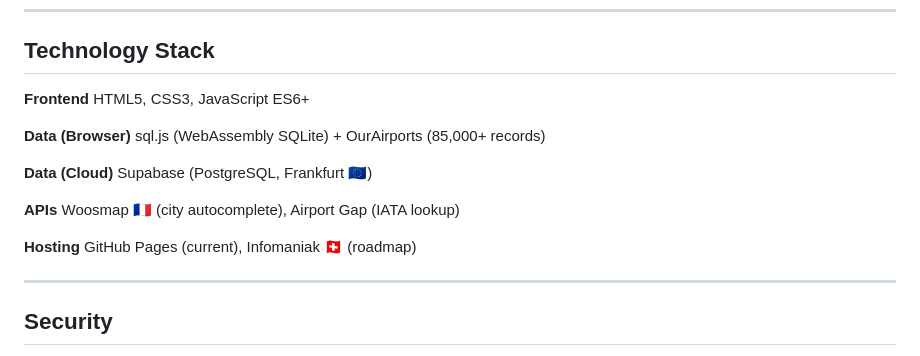
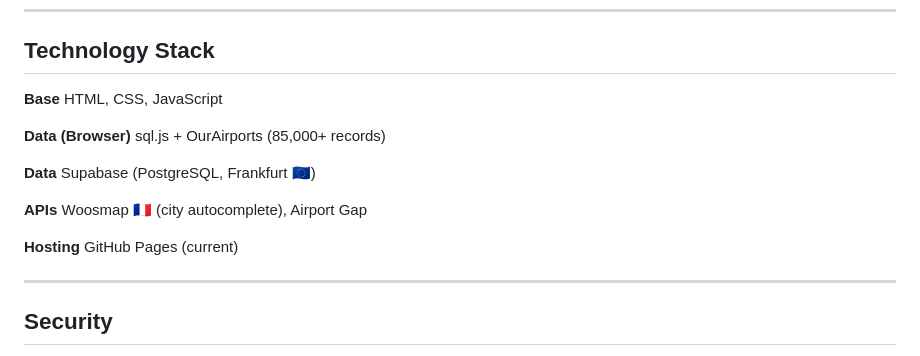
Before and after one commit to mumin0/worldops-crew, a Markdown page: README.md, the part around one of its changes. GitHub-like rendering.

```diff
--- a/README.md
+++ b/README.md
@@ -88,20 +61,20 @@ WorldOps runs entirely in the browser. No custom backend server is needed.
 
 ## Technology Stack
 
-**Frontend**
-HTML5, CSS3, JavaScript ES6+
+**Base**
+HTML, CSS, JavaScript
 
 **Data (Browser)**
-sql.js (WebAssembly SQLite) + OurAirports (85,000+ records)
+sql.js + OurAirports (85,000+ records)
 
-**Data (Cloud)**
+**Data**
 Supabase (PostgreSQL, Frankfurt 🇪🇺)
 
 **APIs**
-Woosmap 🇫🇷 (city autocomplete), Airport Gap (IATA lookup)
+Woosmap 🇫🇷 (city autocomplete), Airport Gap
 
 **Hosting**
-GitHub Pages (current), Infomaniak 🇨🇭 (roadmap)
+GitHub Pages (current)
 
 ---
 
```
Also changed, not shown: other parts of README.md (+8 -87 lines).
